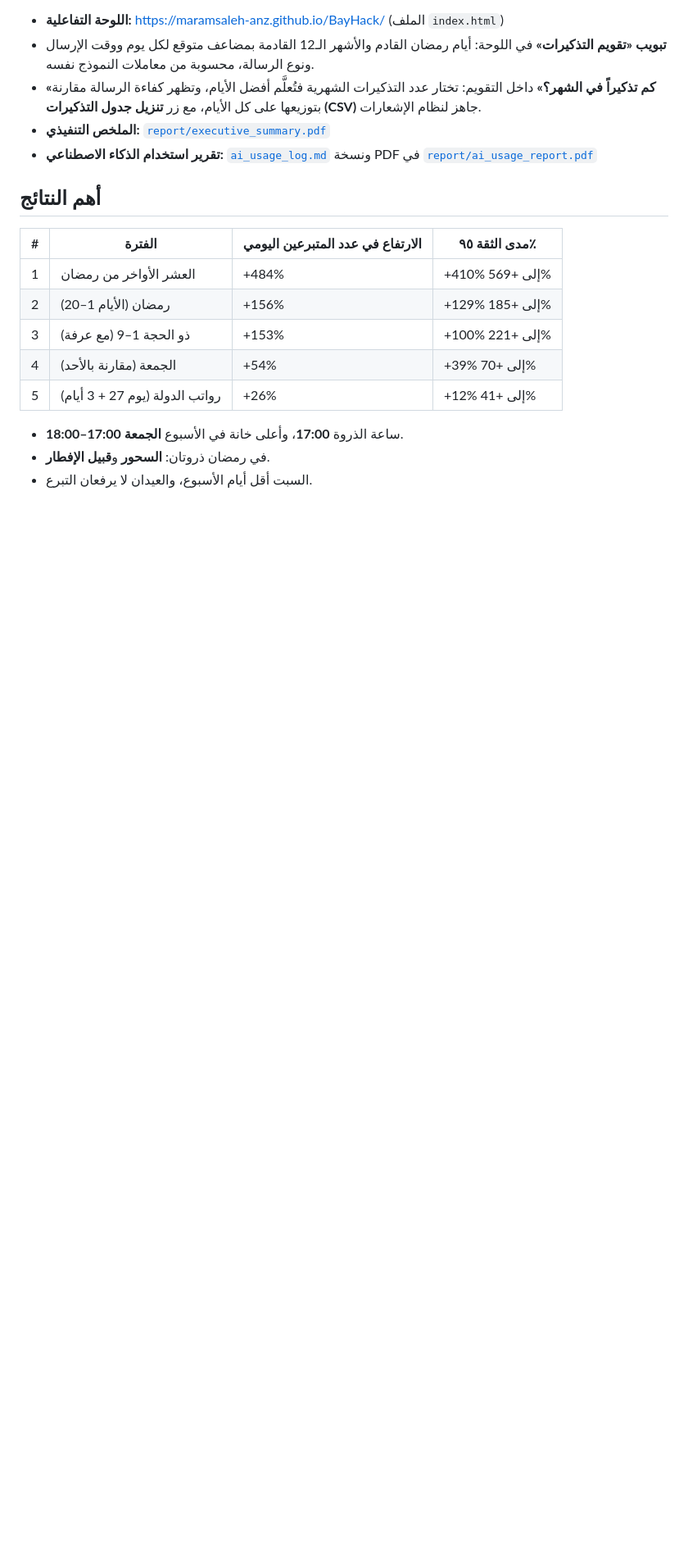
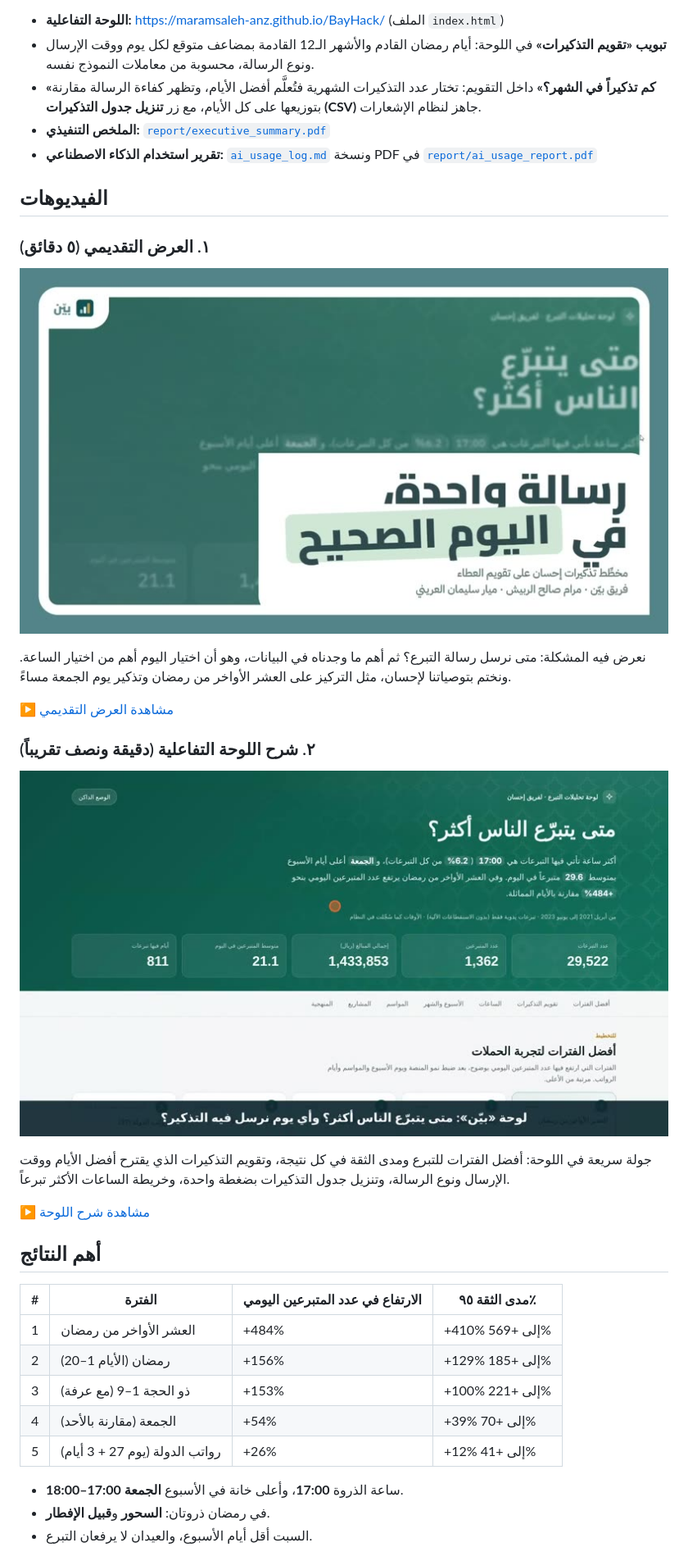
Before and after one commit to maramsaleh-anz/BayHack, a Markdown page: README.md, the part around the change. Shown at 82% size. Rendered like a GitHub page; pictures changed too: demo/dashboard_thumb.jpg (added), demo/presentation_thumb.jpg (added); blank space fills up the shorter version.

Commit message:
Add videos section to README with both videos and short descriptions
Co-Authored-By: Claude Opus 5.5 <noreply@anthropic.com>
Claude-Session: https://claude.ai/code/session_011Pz6j6UTCvQrL67GqTXTpn

```diff
--- a/README.md
+++ b/README.md
@@ -9,6 +9,24 @@
 - **«كم تذكيراً في الشهر؟»** داخل التقويم: تختار عدد التذكيرات الشهرية فتُعلَّم أفضل الأيام، وتظهر كفاءة الرسالة مقارنة بتوزيعها على كل الأيام، مع زر **تنزيل جدول التذكيرات (CSV)** جاهز لنظام الإشعارات.
 - **الملخص التنفيذي:** [`report/executive_summary.pdf`](report/executive_summary.pdf)
 - **تقرير استخدام الذكاء الاصطناعي:** [`ai_usage_log.md`](ai_usage_log.md) ونسخة PDF في [`report/ai_usage_report.pdf`](report/ai_usage_report.pdf)
+
+## الفيديوهات
+
+### ١. العرض التقديمي (٥ دقائق)
+
+[![العرض التقديمي](demo/presentation_thumb.jpg)](العرض%20التقديمي.mp4)
+
+نعرض فيه المشكلة: متى نرسل رسالة التبرع؟ ثم أهم ما وجدناه في البيانات، وهو أن اختيار اليوم أهم من اختيار الساعة. ونختم بتوصياتنا لإحسان، مثل التركيز على العشر الأواخر من رمضان وتذكير يوم الجمعة مساءً.
+
+▶️ [مشاهدة العرض التقديمي](العرض%20التقديمي.mp4)
+
+### ٢. شرح اللوحة التفاعلية (دقيقة ونصف تقريباً)
+
+[![شرح اللوحة التفاعلية](demo/dashboard_thumb.jpg)](demo/bayyin_dashboard_demo.mp4)
+
+جولة سريعة في اللوحة: أفضل الفترات للتبرع ومدى الثقة في كل نتيجة، وتقويم التذكيرات الذي يقترح أفضل الأيام ووقت الإرسال ونوع الرسالة، وتنزيل جدول التذكيرات بضغطة واحدة، وخريطة الساعات الأكثر تبرعاً.
+
+▶️ [مشاهدة شرح اللوحة](demo/bayyin_dashboard_demo.mp4)
 
 ## أهم النتائج
 
```
